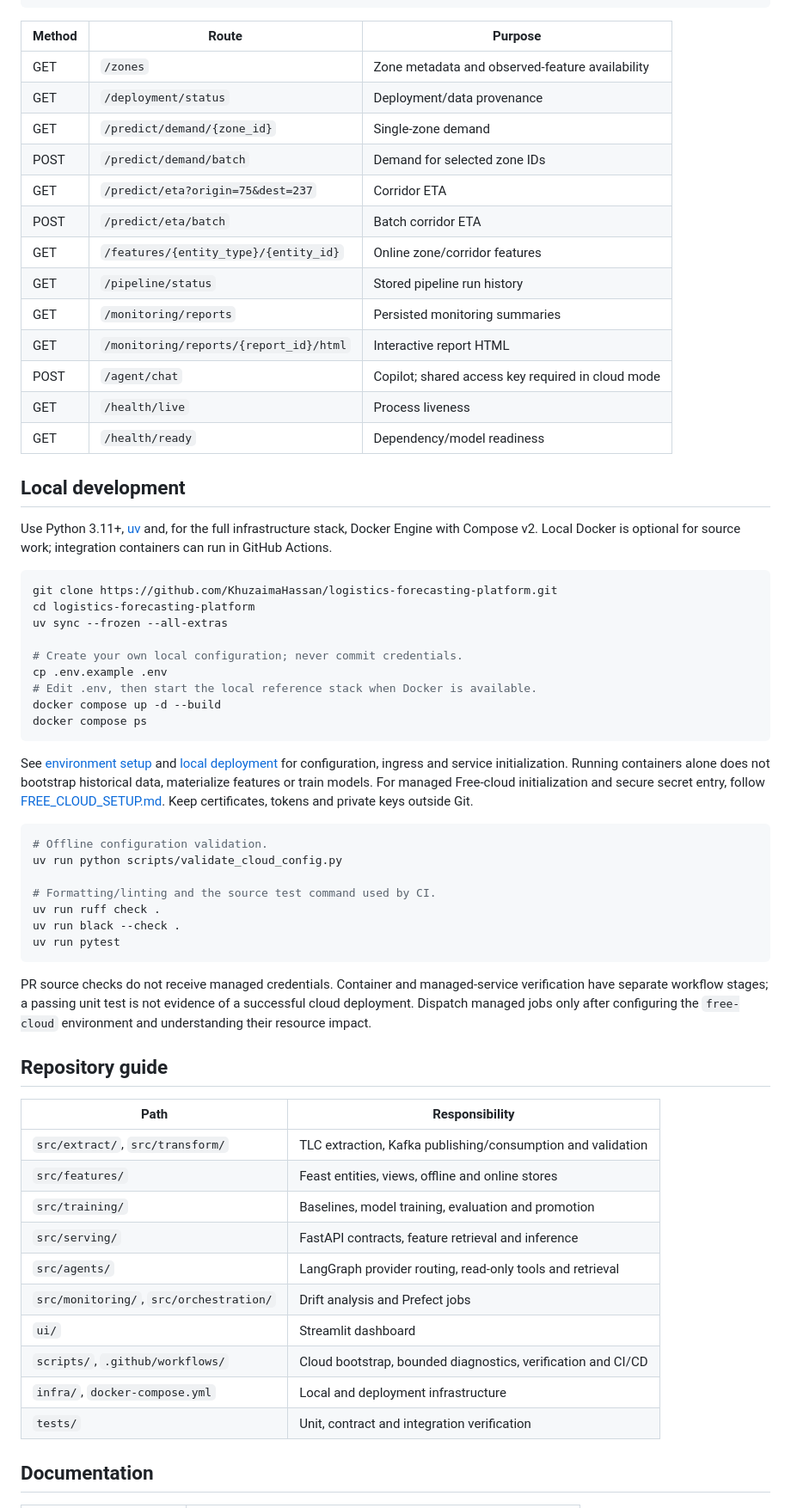
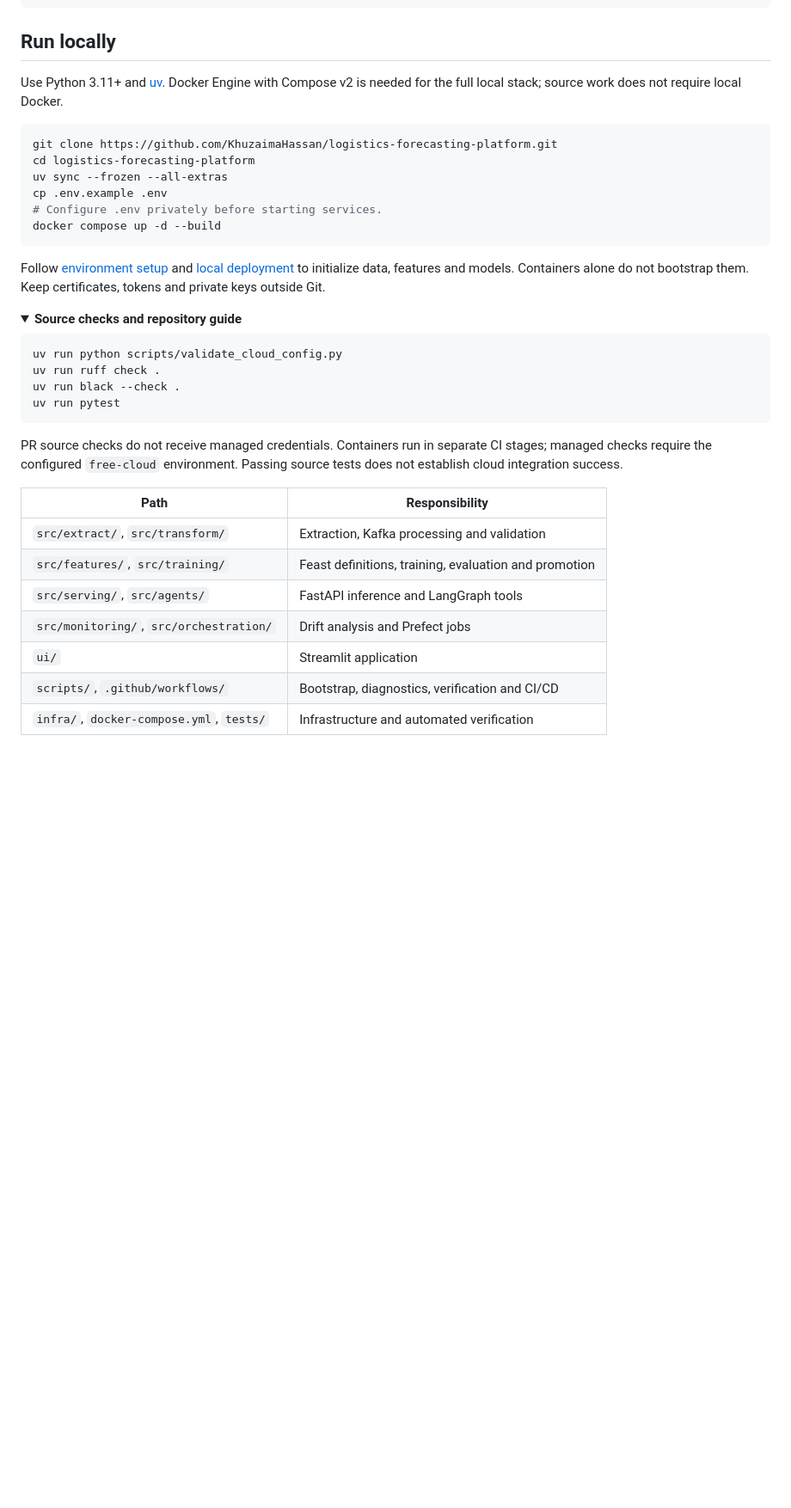
Before and after one commit to KhuzaimaHassan/logistics-forecasting-platform, a Markdown page: README.md, the part around one of its changes. Shown at 86% size. Drawn GitHub-style; folded sections open; blank space fills up the shorter version.

````diff
--- a/README.md
+++ b/README.md
@@ -99,66 +110,42 @@ curl --max-time 180 https://logistics-forecasting-platform.onrender.com/predict/
 curl --max-time 180 'https://logistics-forecasting-platform.onrender.com/predict/eta?origin=75&dest=237'
 ```
 
-| Method | Route | Purpose |
-|---|---|---|
-| GET | `/zones` | Zone metadata and observed-feature availability |
-| GET | `/deployment/status` | Deployment/data provenance |
-| GET | `/predict/demand/{zone_id}` | Single-zone demand |
-| POST | `/predict/demand/batch` | Demand for selected zone IDs |
-| GET | `/predict/eta?origin=75&dest=237` | Corridor ETA |
-| POST | `/predict/eta/batch` | Batch corridor ETA |
-| GET | `/features/{entity_type}/{entity_id}` | Online zone/corridor features |
-| GET | `/pipeline/status` | Stored pipeline run history |
-| GET | `/monitoring/reports` | Persisted monitoring summaries |
-| GET | `/monitoring/reports/{report_id}/html` | Interactive report HTML |
-| POST | `/agent/chat` | Copilot; shared access key required in cloud mode |
-| GET | `/health/live` | Process liveness |
-| GET | `/health/ready` | Dependency/model readiness |
+## Run locally
 
-## Local development
-
-Use Python 3.11+, [uv](https://docs.astral.sh/uv/) and, for the full infrastructure stack, Docker Engine with Compose v2. Local Docker is optional for source work; integration containers can run in GitHub Actions.
+Use Python 3.11+ and [uv](https://docs.astral.sh/uv/). Docker Engine with Compose v2 is needed for the full local stack; source work does not require local Docker.
 
 ```bash
 git clone https://github.com/KhuzaimaHassan/logistics-forecasting-platform.git
 cd logistics-forecasting-platform
 uv sync --frozen --all-extras
-
-# Create your own local configuration; never commit credentials.
 cp .env.example .env
-# Edit .env, then start the local reference stack when Docker is available.
+# Configure .env privately before starting services.
 docker compose up -d --build
-docker compose ps
 ```
 
-See [environment setup](docs/Environment-Setup.md) and [local deployment](docs/Deployment.md) for configuration, ingress and service initialization. Running containers alone does not bootstrap historical data, materialize features or train models. For managed Free-cloud initialization and secure secret entry, follow [FREE_CLOUD_SETUP.md](docs/FREE_CLOUD_SETUP.md). Keep certificates, tokens and private keys outside Git.
+Follow [environment setup](docs/Environment-Setup.md) and [local deployment](docs/Deployment.md) to initialize data, features and models. Containers alone do not bootstrap them. Keep certificates, tokens and private keys outside Git.
+
+<details>
+<summary><strong>Source checks and repository guide</strong></summary>
 
 ```bash
-# Offline configuration validation.
 uv run python scripts/validate_cloud_config.py
-
-# Formatting/linting and the source test command used by CI.
 uv run ruff check .
 uv run black --check .
 uv run pytest
 ```
 
-PR source checks do not receive managed credentials. Container and managed-service verification have separate workflow stages; a passing unit test is not evidence of a successful cloud deployment. Dispatch managed jobs only after configuring the `free-cloud` environment and understanding their resource impact.
-
-## Repository guide
+PR source checks do not receive managed credentials. Containers run in separate CI stages; managed checks require the configured `free-cloud` environment. Passing source tests does not establish cloud integration success.
 
 | Path | Responsibility |
 |---|---|
-| `src/extract/`, `src/transform/` | TLC extraction, Kafka publishing/consumption and validation |
-| `src/features/` | Feast entities, views, offline and online stores |
-| `src/training/` | Baselines, model training, evaluation and promotion |
-| `src/serving/` | FastAPI contracts, feature retrieval and inference |
-| `src/agents/` | LangGraph provider routing, read-only tools and retrieval |
+| `src/extract/`, `src/transform/` | Extraction, Kafka processing and validation |
+| `src/features/`, `src/training/` | Feast definitions, training, evaluation and promotion |
+| `src/serving/`, `src/agents/` | FastAPI inference and LangGraph tools |
 | `src/monitoring/`, `src/orchestration/` | Drift analysis and Prefect jobs |
-| `ui/` | Streamlit dashboard |
-| `scripts/`, `.github/workflows/` | Cloud bootstrap, bounded diagnostics, verification and CI/CD |
-| `infra/`, `docker-compose.yml` | Local and deployment infrastructure |
-| `tests/` | Unit, contract and integration verification |
+| `ui/` | Streamlit application |
+| `scripts/`, `.github/workflows/` | Bootstrap, diagnostics, verification and CI/CD |
+| `infra/`, `docker-compose.yml`, `tests/` | Infrastructure and automated verification |
 
-## Documentation
+</details>
 
````
Also changed, not shown: other parts of README.md (+83 -78 lines), docs/assets/desktop-forecast.jpg (added), docs/assets/mobile-eta.jpg (added), docs/assets/tablet-monitoring.jpg (added).
